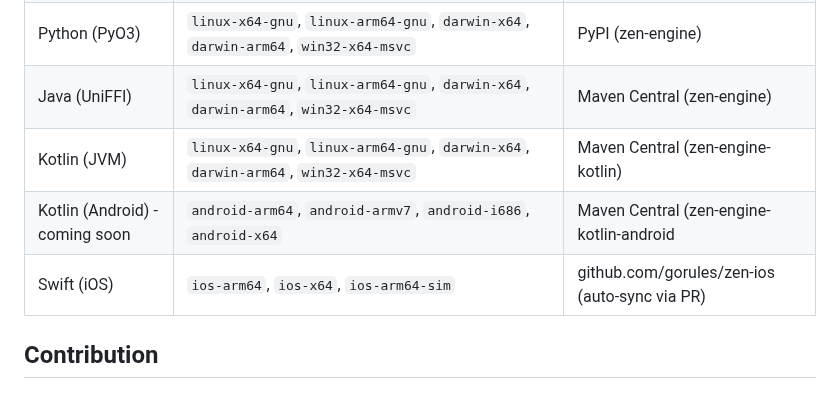
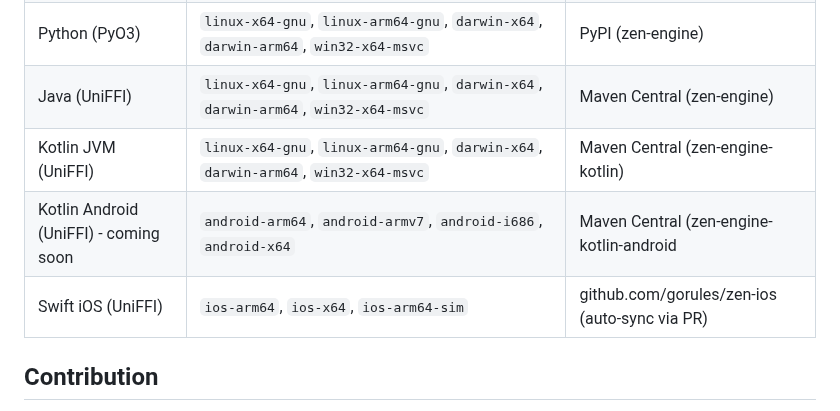
Before and after one commit to gorules/zen, a Markdown page: README.md, the part around the change. Rendered like a GitHub page.

```diff
--- a/README.md
+++ b/README.md
@@ -325,9 +325,9 @@ maintainability in complex systems.
 | Browser (N-API) | `wasm32-wasi` | npm (@gorules/zen-engine) |
 | Python (PyO3) | `linux-x64-gnu`, `linux-arm64-gnu`, `darwin-x64`, `darwin-arm64`, `win32-x64-msvc` | PyPI (zen-engine) |
 | Java (UniFFI) | `linux-x64-gnu`, `linux-arm64-gnu`, `darwin-x64`, `darwin-arm64`, `win32-x64-msvc` | Maven Central (zen-engine) |
-| Kotlin (JVM) | `linux-x64-gnu`, `linux-arm64-gnu`, `darwin-x64`, `darwin-arm64`, `win32-x64-msvc` | Maven Central (zen-engine-kotlin) |
-| Kotlin (Android) - coming soon | `android-arm64`, `android-armv7`, `android-i686`, `android-x64` | Maven Central (zen-engine-kotlin-android |
-| Swift (iOS) | `ios-arm64`, `ios-x64`, `ios-arm64-sim` | github.com/gorules/zen-ios (auto-sync via PR) |
+| Kotlin JVM (UniFFI) | `linux-x64-gnu`, `linux-arm64-gnu`, `darwin-x64`, `darwin-arm64`, `win32-x64-msvc` | Maven Central (zen-engine-kotlin) |
+| Kotlin Android (UniFFI) - coming soon | `android-arm64`, `android-armv7`, `android-i686`, `android-x64` | Maven Central (zen-engine-kotlin-android |
+| Swift iOS (UniFFI) | `ios-arm64`, `ios-x64`, `ios-arm64-sim` | github.com/gorules/zen-ios (auto-sync via PR) |
 
 ## Contribution
 
```
